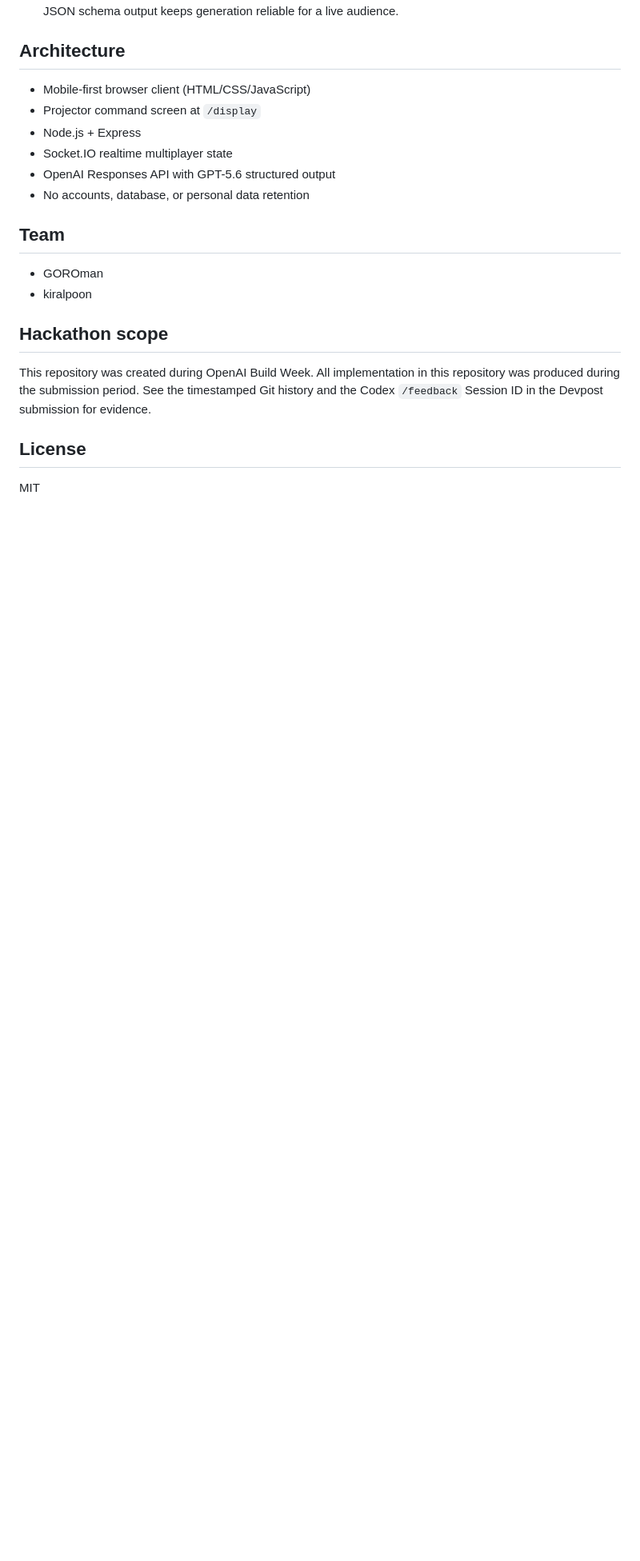
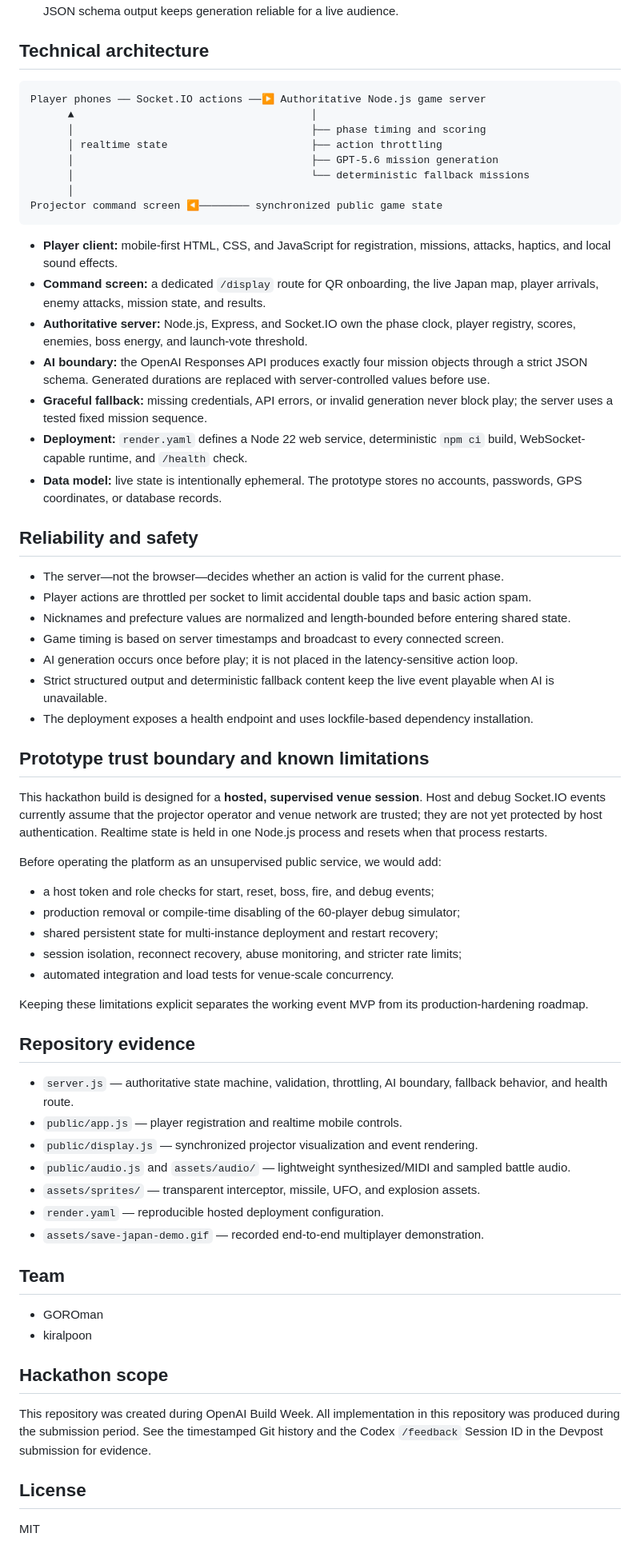
Before and after one commit to GOROman/save-japan, a Markdown page: README.md, the part around one of its changes. Shown at 80% size. Rendered like a GitHub page; blank space fills up the shorter version.

Commit message:
Strengthen README for hackathon judging

````diff
--- a/README.md
+++ b/README.md
@@ -104,14 +112,60 @@ The app remains fully playable with a safe set of fallback missions if the API i
 - **Codex:** We used one primary Codex thread to turn the concept into the complete realtime product: product scoping, architecture, mobile UI, command-screen design, Socket.IO game state, safety fallback, testing, and documentation. Codex helped us reach an end-to-end multiplayer prototype within the first implementation sprint while we retained the core product and design decisions.
 - **GPT-5.6:** GPT-5.6 is part of the live product, not just the development process. At the start of each game it receives the actual set of participating prefectures and creates a structured four-stage cooperative mission sequence: regional pride, cross-region support, coordinated attack, and final synchronized defense. Strict JSON schema output keeps generation reliable for a live audience.
 
-## Architecture
+## Technical architecture
 
-- Mobile-first browser client (HTML/CSS/JavaScript)
-- Projector command screen at `/display`
-- Node.js + Express
-- Socket.IO realtime multiplayer state
-- OpenAI Responses API with GPT-5.6 structured output
-- No accounts, database, or personal data retention
+```text
+Player phones ── Socket.IO actions ──▶ Authoritative Node.js game server
+      ▲                                      │
+      │                                      ├── phase timing and scoring
+      │ realtime state                       ├── action throttling
+      │                                      ├── GPT-5.6 mission generation
+      │                                      └── deterministic fallback missions
+      │
+Projector command screen ◀──────── synchronized public game state
+```
+
+- **Player client:** mobile-first HTML, CSS, and JavaScript for registration, missions, attacks, haptics, and local sound effects.
+- **Command screen:** a dedicated `/display` route for QR onboarding, the live Japan map, player arrivals, enemy attacks, mission state, and results.
+- **Authoritative server:** Node.js, Express, and Socket.IO own the phase clock, player registry, scores, enemies, boss energy, and launch-vote threshold.
+- **AI boundary:** the OpenAI Responses API produces exactly four mission objects through a strict JSON schema. Generated durations are replaced with server-controlled values before use.
+- **Graceful fallback:** missing credentials, API errors, or invalid generation never block play; the server uses a tested fixed mission sequence.
+- **Deployment:** `render.yaml` defines a Node 22 web service, deterministic `npm ci` build, WebSocket-capable runtime, and `/health` check.
+- **Data model:** live state is intentionally ephemeral. The prototype stores no accounts, passwords, GPS coordinates, or database records.
+
+## Reliability and safety
+
+- The server—not the browser—decides whether an action is valid for the current phase.
+- Player actions are throttled per socket to limit accidental double taps and basic action spam.
+- Nicknames and prefecture values are normalized and length-bounded before entering shared state.
+- Game timing is based on server timestamps and broadcast to every connected screen.
+- AI generation occurs once before play; it is not placed in the latency-sensitive action loop.
+- Strict structured output and deterministic fallback content keep the live event playable when AI is unavailable.
+- The deployment exposes a health endpoint and uses lockfile-based dependency installation.
+
+## Prototype trust boundary and known limitations
+
+This hackathon build is designed for a **hosted, supervised venue session**. Host and debug Socket.IO events currently assume that the projector operator and venue network are trusted; they are not yet protected by host authentication. Realtime state is held in one Node.js process and resets when that process restarts.
+
+Before operating the platform as an unsupervised public service, we would add:
+
+- a host token and role checks for start, reset, boss, fire, and debug events;
+- production removal or compile-time disabling of the 60-player debug simulator;
+- shared persistent state for multi-instance deployment and restart recovery;
+- session isolation, reconnect recovery, abuse monitoring, and stricter rate limits;
+- automated integration and load tests for venue-scale concurrency.
+
+Keeping these limitations explicit separates the working event MVP from its production-hardening roadmap.
+
+## Repository evidence
+
+- `server.js` — authoritative state machine, validation, throttling, AI boundary, fallback behavior, and health route.
+- `public/app.js` — player registration and realtime mobile controls.
+- `public/display.js` — synchronized projector visualization and event rendering.
+- `public/audio.js` and `assets/audio/` — lightweight synthesized/MIDI and sampled battle audio.
+- `assets/sprites/` — transparent interceptor, missile, UFO, and explosion assets.
+- `render.yaml` — reproducible hosted deployment configuration.
+- `assets/save-japan-demo.gif` — recorded end-to-end multiplayer demonstration.
 
 ## Team
 
````
Also changed, not shown: other parts of README.md (+14 -6 lines).
